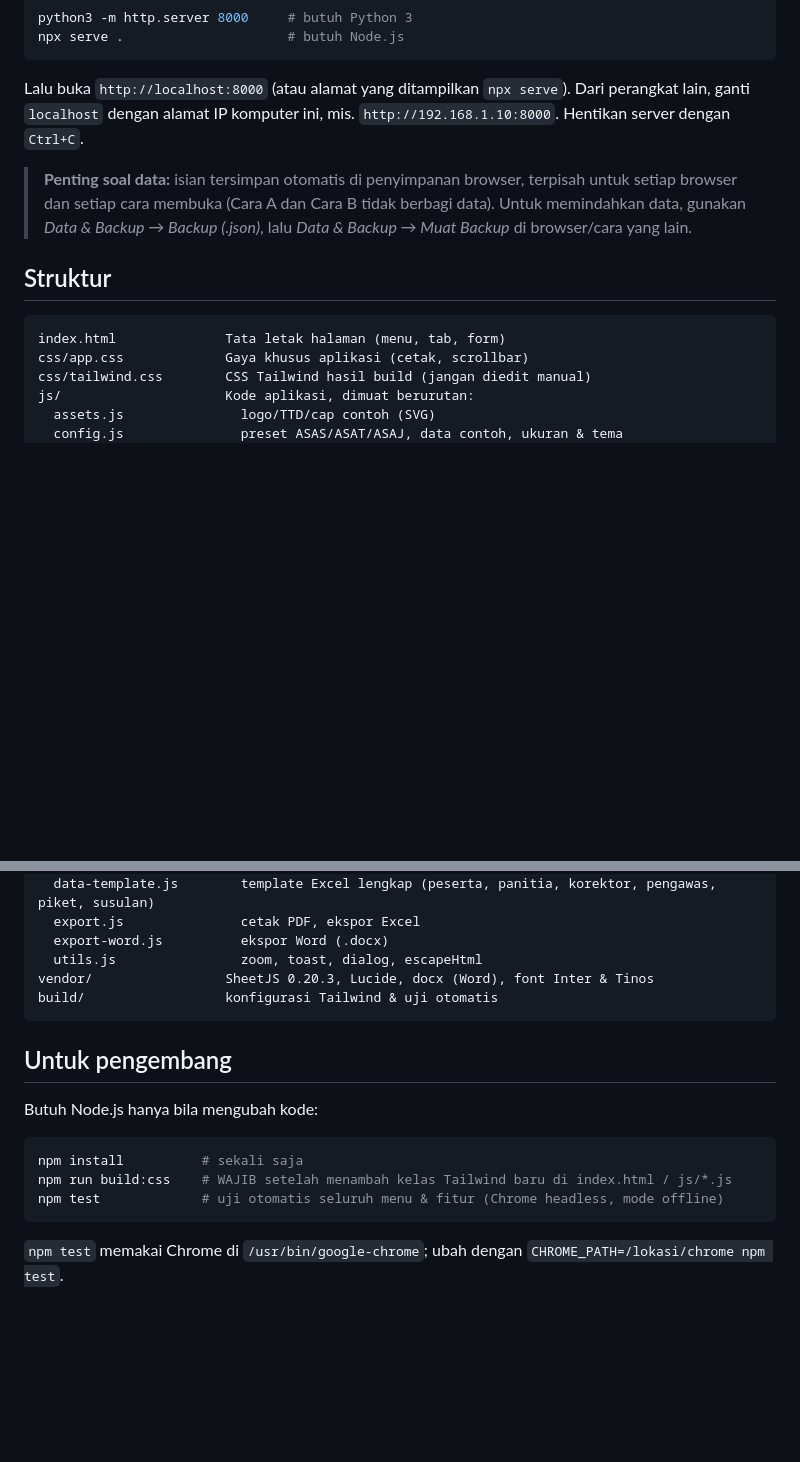
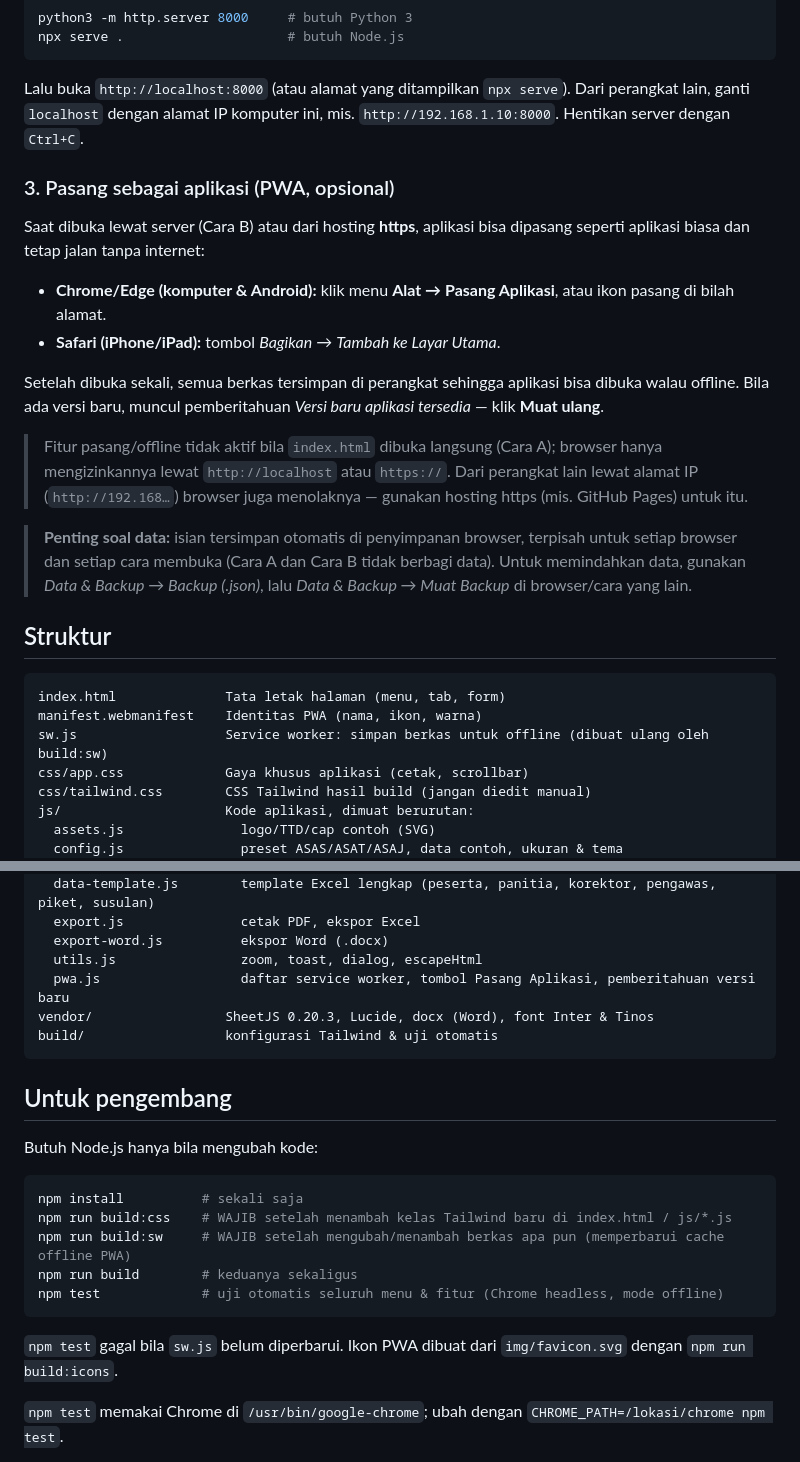
Before and after one commit to aantriono82/adm-ujian, a Markdown page: README.md, 2 parts joined by grey strips. GitHub-like rendering; blank space fills up the shorter version.

````diff
--- a/README.md
+++ b/README.md
@@ -40,6 +40,21 @@ npx serve .                     # butuh Node.js
 Lalu buka `http://localhost:8000` (atau alamat yang ditampilkan `npx serve`). Dari perangkat lain, ganti
 `localhost` dengan alamat IP komputer ini, mis. `http://192.168.1.10:8000`. Hentikan server dengan `Ctrl+C`.
 
+### 3. Pasang sebagai aplikasi (PWA, opsional)
+
+Saat dibuka lewat server (Cara B) atau dari hosting **https**, aplikasi bisa dipasang seperti aplikasi biasa
+dan tetap jalan tanpa internet:
+
+- **Chrome/Edge (komputer & Android):** klik menu **Alat → Pasang Aplikasi**, atau ikon pasang di bilah alamat.
+- **Safari (iPhone/iPad):** tombol *Bagikan* → *Tambah ke Layar Utama*.
+
+Setelah dibuka sekali, semua berkas tersimpan di perangkat sehingga aplikasi bisa dibuka walau offline. Bila ada
+versi baru, muncul pemberitahuan *Versi baru aplikasi tersedia* — klik **Muat ulang**.
+
+> Fitur pasang/offline tidak aktif bila `index.html` dibuka langsung (Cara A); browser hanya mengizinkannya
+> lewat `http://localhost` atau `https://`. Dari perangkat lain lewat alamat IP (`http://192.168…`) browser
+> juga menolaknya — gunakan hosting https (mis. GitHub Pages) untuk itu.
+
 > **Penting soal data:** isian tersimpan otomatis di penyimpanan browser, terpisah untuk setiap browser dan
 > setiap cara membuka (Cara A dan Cara B tidak berbagi data). Untuk memindahkan data, gunakan
 > *Data & Backup → Backup (.json)*, lalu *Data & Backup → Muat Backup* di browser/cara yang lain.
@@ -48,6 +63,8 @@ Lalu buka `http://localhost:8000` (atau alamat yang ditampilkan `npx serve`). Da
 
 ```
 index.html              Tata letak halaman (menu, tab, form)
+manifest.webmanifest    Identitas PWA (nama, ikon, warna)
+sw.js                   Service worker: simpan berkas untuk offline (dibuat ulang oleh build:sw)
 css/app.css             Gaya khusus aplikasi (cetak, scrollbar)
 css/tailwind.css        CSS Tailwind hasil build (jangan diedit manual)
 js/                     Kode aplikasi, dimuat berurutan:
@@ -65,6 +82,7 @@ js/                     Kode aplikasi, dimuat berurutan:
   export.js               cetak PDF, ekspor Excel
   export-word.js          ekspor Word (.docx)
   utils.js                zoom, toast, dialog, escapeHtml
+  pwa.js                  daftar service worker, tombol Pasang Aplikasi, pemberitahuan versi baru
 vendor/                 SheetJS 0.20.3, Lucide, docx (Word), font Inter & Tinos
 build/                  konfigurasi Tailwind & uji otomatis
 ```
@@ -76,8 +94,12 @@ Butuh Node.js hanya bila mengubah kode:
 ```bash
 npm install          # sekali saja
 npm run build:css    # WAJIB setelah menambah kelas Tailwind baru di index.html / js/*.js
+npm run build:sw     # WAJIB setelah mengubah/menambah berkas apa pun (memperbarui cache offline PWA)
+npm run build        # keduanya sekaligus
 npm test             # uji otomatis seluruh menu & fitur (Chrome headless, mode offline)
 ```
+
+`npm test` gagal bila `sw.js` belum diperbarui. Ikon PWA dibuat dari `img/favicon.svg` dengan `npm run build:icons`.
 
 `npm test` memakai Chrome di `/usr/bin/google-chrome`; ubah dengan `CHROME_PATH=/lokasi/chrome npm test`.
 
````
Also changed, not shown: img/icon-192.png (added), img/icon-512.png (added), img/icon-maskable-512.png (added), 10 other files.
